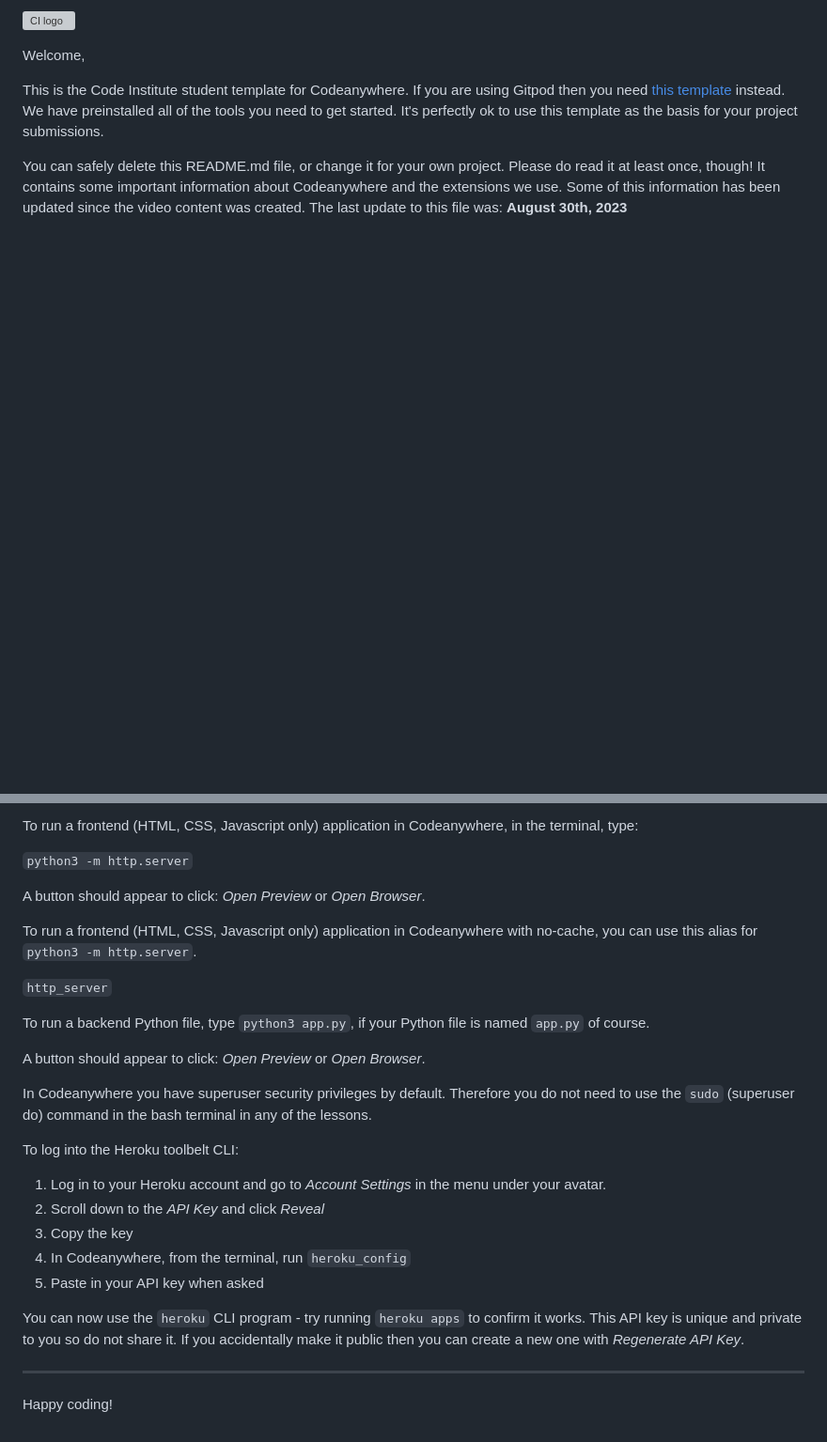
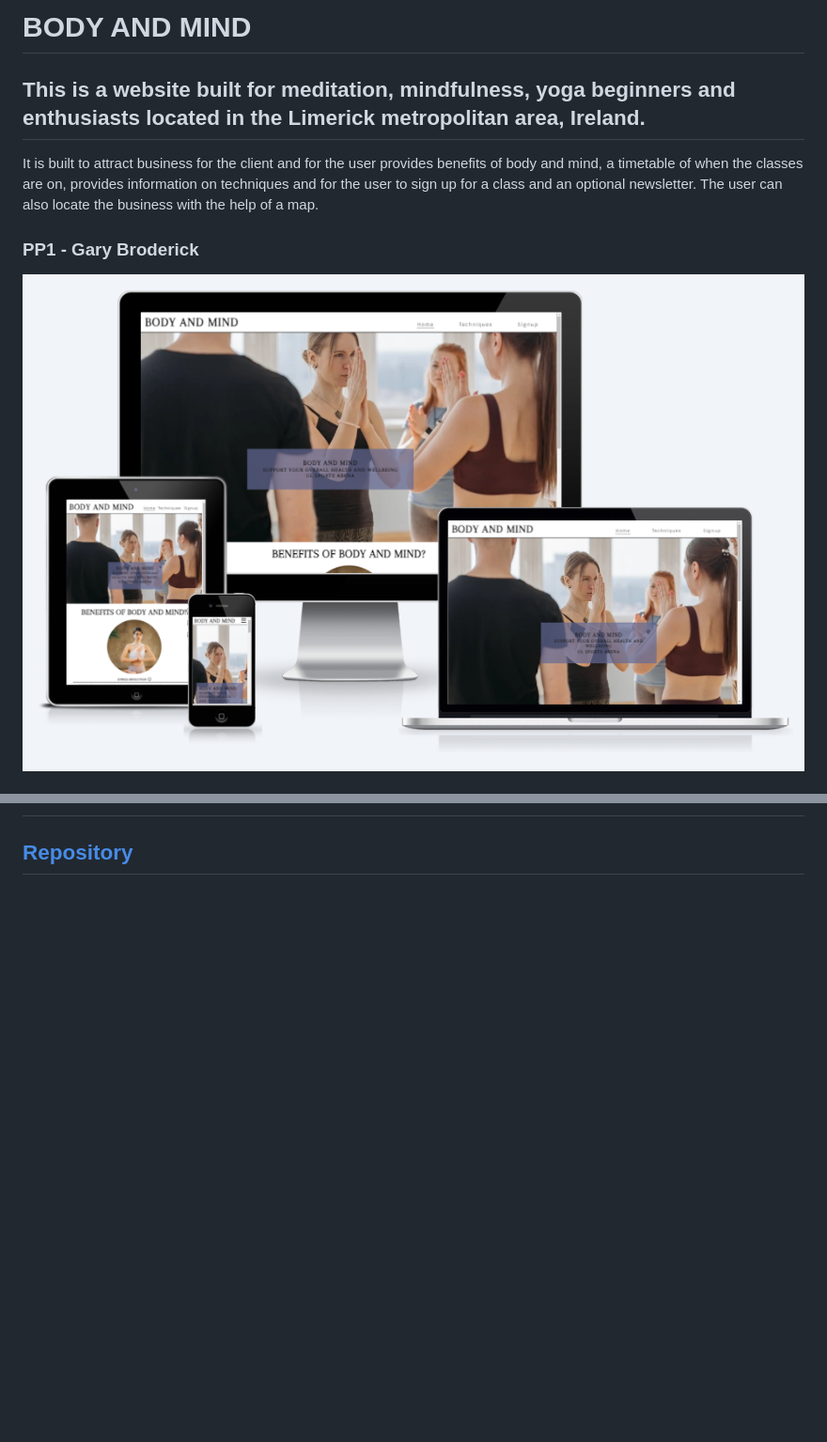
Before and after one commit to gbroder24/body-and-mind, a Markdown page: README.md, 2 parts joined by grey strips. Shown: that part at 94% size. GitHub-like rendering; pictures changed too: assets/images/am-i-responsive.PNG (added); blank space fills up the shorter version; grey boxes are pictures that could not be loaded.

Commit message:
Add initial readme.md commit

```diff
--- a/README.md
+++ b/README.md
@@ -1,8 +1,9 @@
-![CI logo](https://codeinstitute.s3.amazonaws.com/fullstack/ci_logo_small.png)
+# BODY AND MIND
+## This is a website built for meditation, mindfulness, yoga beginners and enthusiasts located in the Limerick metropolitan area, Ireland.
 
-Welcome,
+It is built to attract business for the client and for the user provides benefits of body and mind, a timetable of when the classes are on, provides information on techniques and for the user to sign up for a class and an optional newsletter. The user can also locate the business with the help of a map.
 
-This is the Code Institute student template for Codeanywhere. If you are using Gitpod then you need [this template](https://github.com/Code-Institute-Org/gitpod-full-template) instead.  We have preinstalled all of the tools you need to get started. It's perfectly ok to use this template as the basis for your project submissions.
+### PP1 - Gary Broderick
 
-You can safely delete this README.md file, or change it for your own project. Please do read it at least once, though! It contains some important information about Codeanywhere and the extensions we use. Some of this information has been updated since the video content was created. The last update to this file was: **August 30th, 2023**
+![am i responsive screenshot](assets/images/am-i-responsive.PNG)
 
@@ -10,30 +12,2 @@ You can safely delete this README.md file, or change it for your own project. Pl
 
-To run a frontend (HTML, CSS, Javascript only) application in Codeanywhere, in the terminal, type:
-
-`python3 -m http.server`
-
-A button should appear to click: _Open Preview_ or _Open Browser_.
-
-To run a frontend (HTML, CSS, Javascript only) application in Codeanywhere with no-cache, you can use this alias for `python3 -m http.server`.
-
-`http_server`
-
-To run a backend Python file, type `python3 app.py`, if your Python file is named `app.py` of course.
-
-A button should appear to click: _Open Preview_ or _Open Browser_.
-
-In Codeanywhere you have superuser security privileges by default. Therefore you do not need to use the `sudo` (superuser do) command in the bash terminal in any of the lessons.
-
-To log into the Heroku toolbelt CLI:
-
-1. Log in to your Heroku account and go to _Account Settings_ in the menu under your avatar.
-2. Scroll down to the _API Key_ and click _Reveal_
-3. Copy the key
-4. In Codeanywhere, from the terminal, run `heroku_config`
-5. Paste in your API key when asked
-
-You can now use the `heroku` CLI program - try running `heroku apps` to confirm it works. This API key is unique and private to you so do not share it. If you accidentally make it public then you can create a new one with _Regenerate API Key_.
-
----
-
-Happy coding!
+## [**Repository**](https://github.com/gbroder24/body-and-mind.git)
```
Also changed, not shown: other parts of README.md (+2 -1 lines).
